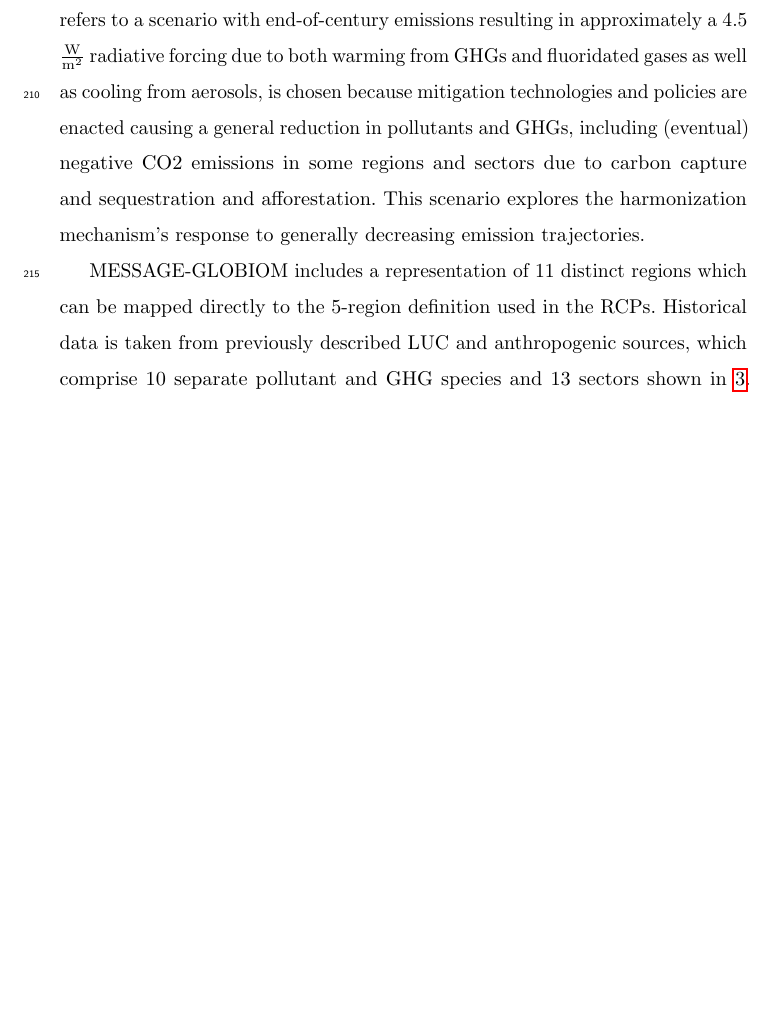
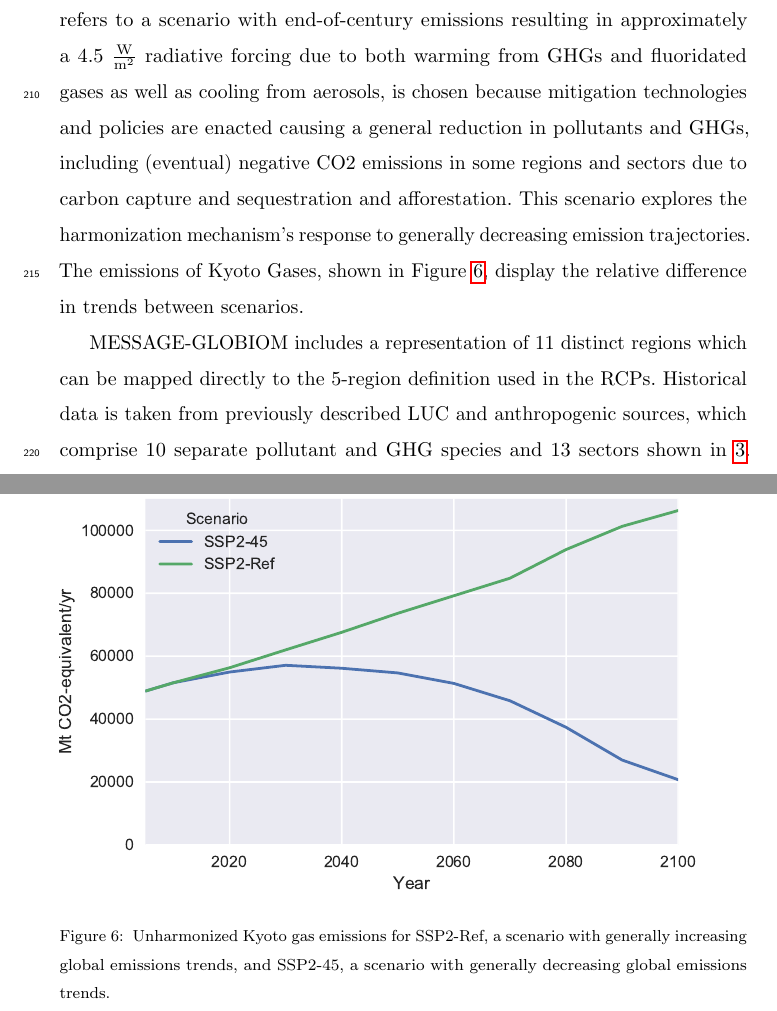
Before and after one commit to gidden/harmonization-methods-paper, a LaTeX paper (paper.tex, which reads results.tex): part of page 14 of 27 before the commit and two parts of pages 14 and 15 of 29 after it, the two joined at a grey line, cut so that both start at the same text, the shorter picture padded with empty space. Compiled offline with pdfLaTeX.

Commit message:
adding kyoto gas figure

```diff
--- a/results.tex
+++ b/results.tex
@@ -16,12 +16,21 @@ are enacted causing a general reduction in pollutants and GHGs, including
 (eventual) negative CO2 emissions in some regions and sectors due to carbon
 capture and sequestration and afforestation. This scenario explores the
 harmonization mechanism's response to generally decreasing emission
-trajectories.
-% * <sfujimori112256@gmail.com> 2017-06-07T10:22:28.473Z:
-%
-% As a supplementary, it would be better to show the total kyoto gases emissions for these two scenarios, which gives readers rough image what kind of scenarios we choose.
-%
-% ^.
+trajectories. The emissions of Kyoto Gases, shown in Figure \ref{fig:kyoto},
+display the relative difference in trends between scenarios.
+
+
+\begin{figure}
+  \begin{center}
+    \includegraphics[width=\textwidth]{results_kyoto.pdf}
+    \caption[]{
+      \label{fig:kyoto}
+      Unharmonized Kyoto gas emissions for SSP2-Ref, a scenario with generally
+      increasing global emissions trends, and SSP2-45, a scenario with generally
+      decreasing global emissions trends.  }
+  \end{center}
+\end{figure}
+
 
 MESSAGE-GLOBIOM includes a representation of 11 distinct regions which can be
 mapped directly to the 5-region definition used in the RCPs. Historical data is
```
Also changed, not shown: figs/results_kyoto.pdf (added), 2 other files.
